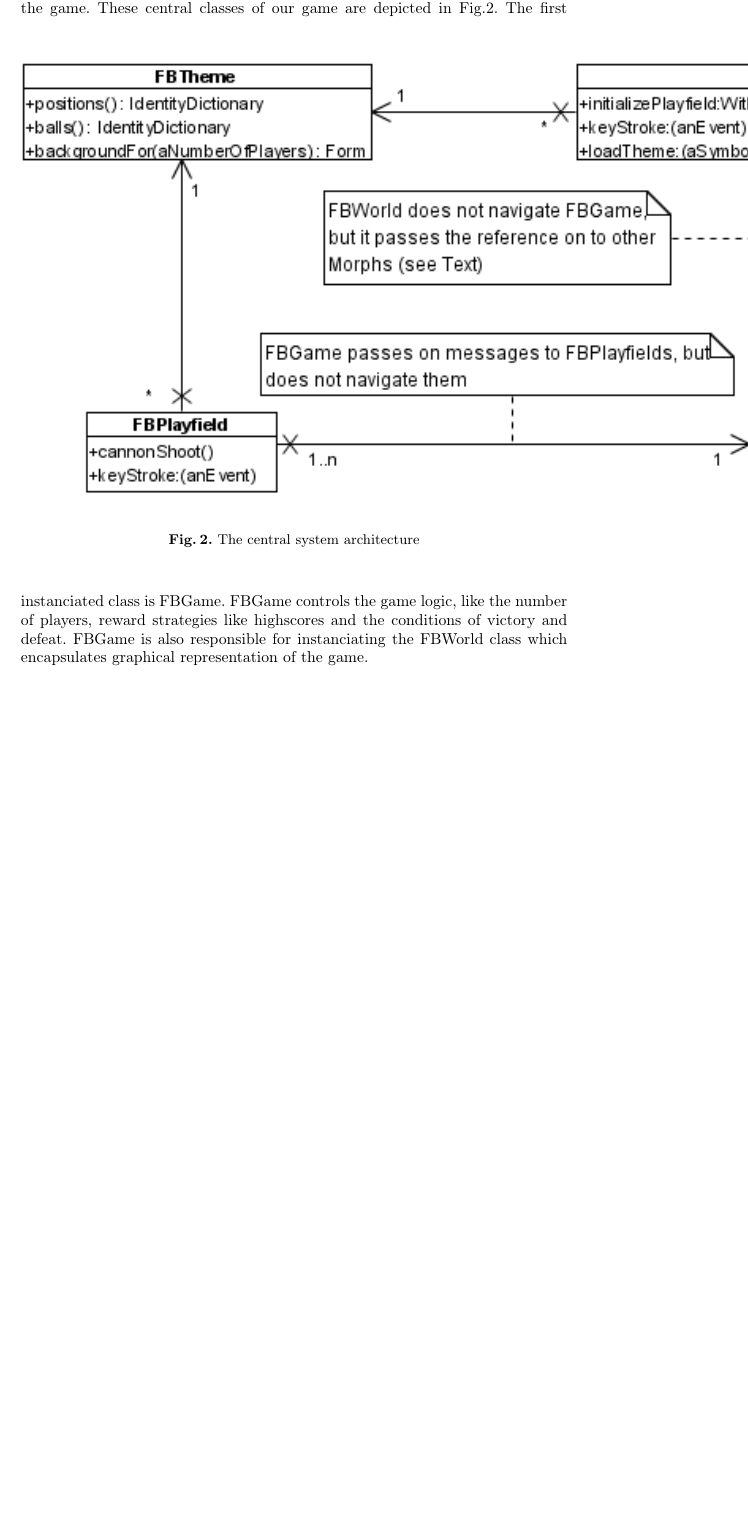
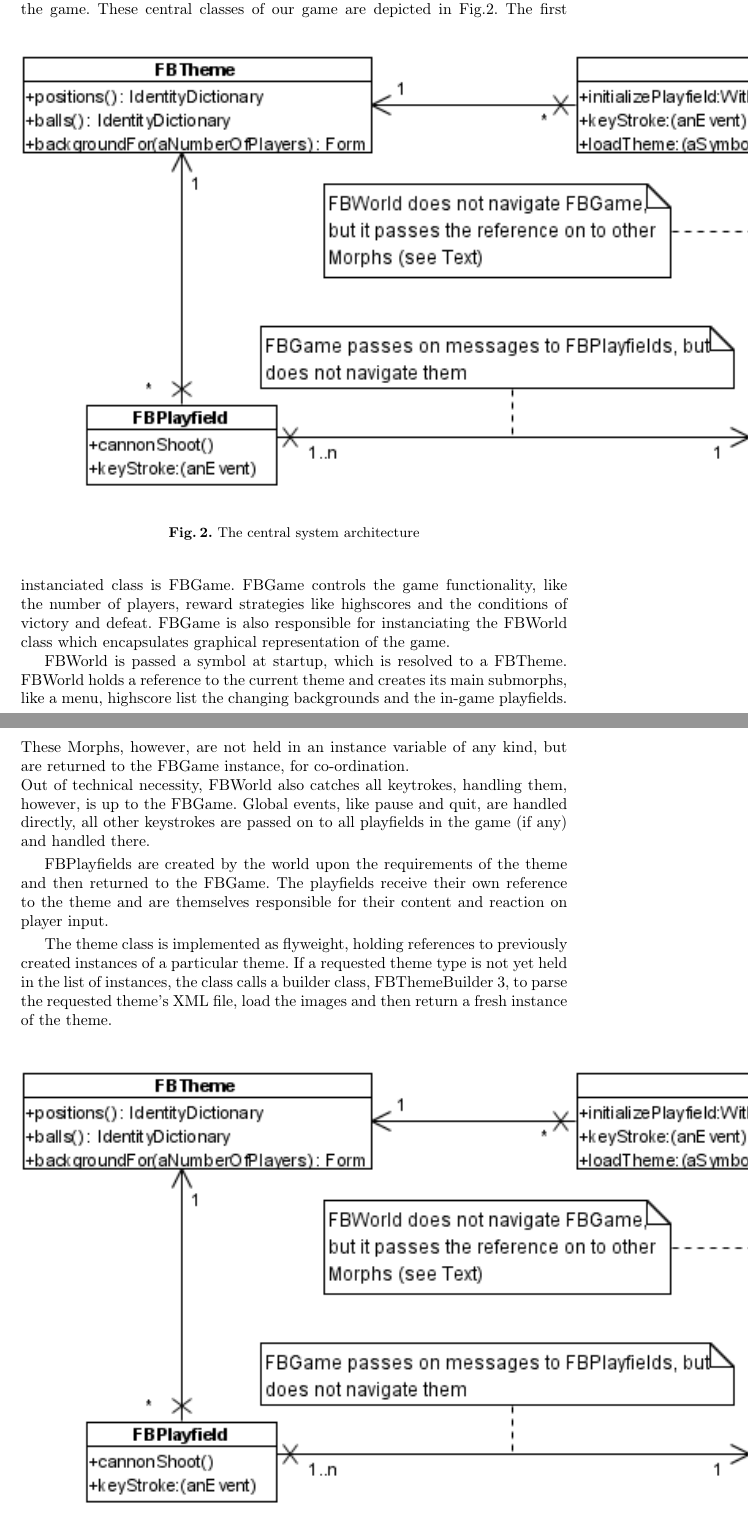
Before and after one commit to rkh/papers, a LaTeX paper (paper.tex, which reads architecture.tex): part of page 3 of 4 before the commit and two parts of pages 3 and 4 of 5 after it, the two joined at a grey line, cut so that both start at the same text, the shorter picture padded with empty space. Compiled offline with pdfLaTeX.

Commit message:
architecture introduction

```diff
--- a/architecture.tex
+++ b/architecture.tex
@@ -12,7 +12,37 @@ classes of our game are depicted in Fig.\ref{fig:architecture}.
   \label{fig:architecture}
 \end{figure}
 %
-The first instanciated class is FBGame. FBGame controls the game logic,
+The first instanciated class is FBGame. FBGame controls the game functionality,
 like the number of players, reward strategies like highscores and the
 conditions of victory and defeat. FBGame is also responsible for instanciating
 the FBWorld class which encapsulates graphical representation of the game.
+
+FBWorld is passed a symbol at startup, which is resolved to a FBTheme. FBWorld
+holds a reference to the current theme and creates its main submorphs, like
+a menu, highscore list the changing backgrounds and the in-game playfields.
+These Morphs, however, are not held in an instance variable of any kind, but
+are returned to the FBGame instance, for co-ordination.\\
+Out of technical necessity, FBWorld also catches all keytrokes, handling them,
+however, is up to the FBGame. Global events, like pause and quit, are handled
+directly, all other keystrokes are passed on to all playfields in the game (if any)
+and handled there.
+
+FBPlayfields are created by the world upon the requirements of the theme
+and then returned to the FBGame. The playfields receive their own reference
+to the theme and are themselves responsible for their content and reaction on
+player input.
+
+The theme class is implemented as flyweight, holding references to previously
+created instances of a particular theme. If a requested theme type is not yet
+held in the list of instances, the class calls a builder class,
+FBThemeBuilder~\ref{fig:system}, to parse the requested theme's XML file,
+load the images and then return a fresh instance of the theme.
+%
+\begin{figure}[tbh]
+  \begin{center}
+    \includegraphics{images/architecture.png}
+  \end{center}
+  \caption{The complete system overview}
+  \label{fig:system}
+\end{figure}
+%
```
